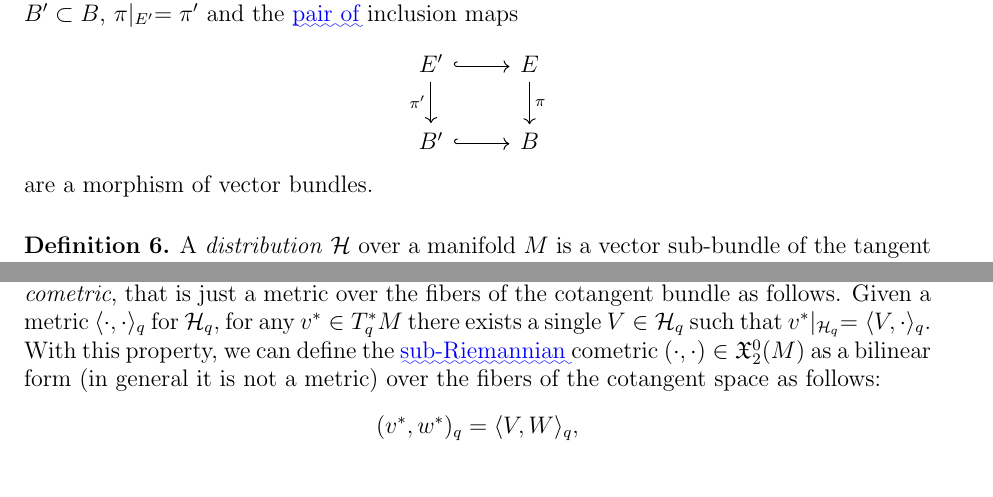
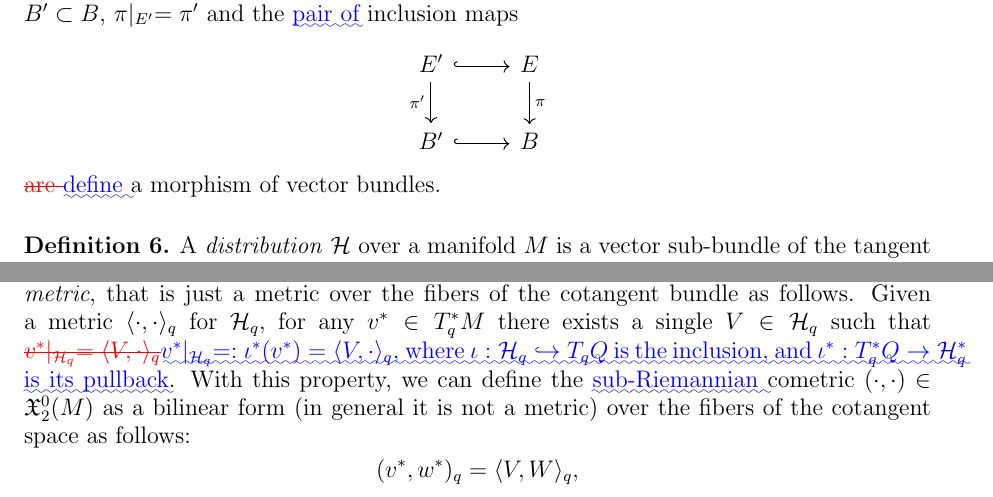
Before and after one commit to julian20250/TesisAndes, a LaTeX paper (diff.tex): two parts of pages 8 and 35 of 54, joined at a grey line, cut so that both start at the same text. Compiled offline with pdfLaTeX.

Commit message:
Fifth set of last corrections

```diff
--- a/diff.tex
+++ b/diff.tex
@@ -470,7 +470,7 @@ B' \arrow[r, hook]                    & B
 \DIFdelbegin %DIFDELCMD <
 
 %DIFDELCMD < %%%
-\DIFdelend are a morphism of vector bundles.
+\DIFdel{are }\DIFdelend \DIFaddbegin \DIFadd{define }\DIFaddend a morphism of vector bundles.
 \DIFaddbegin \end{df}
 \DIFaddend \begin{df}
 
@@ -1249,7 +1249,7 @@ Recall that given a Riemannian manifold $ (M,g), $ we can construct a metric $ g
 $$ g^*_q(v^*,w^*):=g_q(v,w), $$
 where $ v^*,w^*\in T^*_qM, $ and $ v,w\in T_qM $ are the preimages of $ v^*,w^* $ via the isomorphism $ T^*_qM\cong T_qM $ induced by the metric $ g $, that is, $ v^*=g_q(v,\cdot) $ and $ w^*=g_q(w,\cdot) $. In coordinates, if $ g_q=g_{ij}(q) $, then $ g^*_q=g^{ij}(q). $
 
-Now, if $ M $ is a manifold with a sub-Riemannian structure $ \left( \mathcal{H}, \langle \cdot,\cdot \rangle \right)  $, we can define a \textit{cometric}, that is just a metric over the fibers of the cotangent bundle as follows. Given a metric $ \langle \cdot,\cdot \rangle_q $ for $ \mathcal{H}_q, $ for any $ v^*\in T^*_qM $ there exists a single $ V\in \mathcal{H}_q $ such that $ v^*|_{\mathcal{H}_q} = \langle V,\cdot \rangle_q $. With this property, we can define the \DIFaddbegin \DIFadd{sub-Riemannian }\DIFaddend cometric $ (\cdot,\cdot)\in \mathfrak{X}_2^0(M) $ as a bilinear form (in general it is not a metric) over the fibers of the cotangent space as follows:
+Now, if $ M $ is a manifold with a sub-Riemannian structure $ \left( \mathcal{H}, \langle \cdot,\cdot \rangle \right)  $, we can define a \textit{cometric}, that is just a metric over the fibers of the cotangent bundle as follows. Given a metric $ \langle \cdot,\cdot \rangle_q $ for $ \mathcal{H}_q, $ for any $ v^*\in T^*_qM $ there exists a single $ V\in \mathcal{H}_q $ such that \DIFdelbegin \DIFdel{$ v^*|_{\mathcal{H}_q} = \langle V,\cdot \rangle_q $}\DIFdelend \DIFaddbegin \DIFadd{$ v^*|_{\mathcal{H}_q} =:\iota^*(v^*)= \langle V,\cdot \rangle_q $, where $ \iota: \mathcal{H}_q \hookrightarrow T_qQ $ is the inclusion, and $ \iota^*: T_q^*Q \rightarrow \mathcal{H}_q^* $ is its pullback}\DIFaddend . With this property, we can define the \DIFaddbegin \DIFadd{sub-Riemannian }\DIFaddend cometric $ (\cdot,\cdot)\in \mathfrak{X}_2^0(M) $ as a bilinear form (in general it is not a metric) over the fibers of the cotangent space as follows:
 $$ (v^*,w^*)_q= \langle V,W \rangle_q, $$
 where $ v^*,w^*\in T^*_qM $, and $ V,W\in \mathcal{H}_q $ are such that $ v^*|_{\mathcal{H}_q}= \langle V,\cdot \rangle_q, $ $ w^*|_{\mathcal{H}_q}= \langle W,\cdot \rangle_q. $
 \DIFdelbegin %DIFDELCMD < \begin{df}[\cite{montgomery2002tour}, definition 1.5.2]
```
Also changed, not shown: main.tex (+2 -2 lines), diff.pdf, main.pdf, diff.tex (2 more changed lines).
